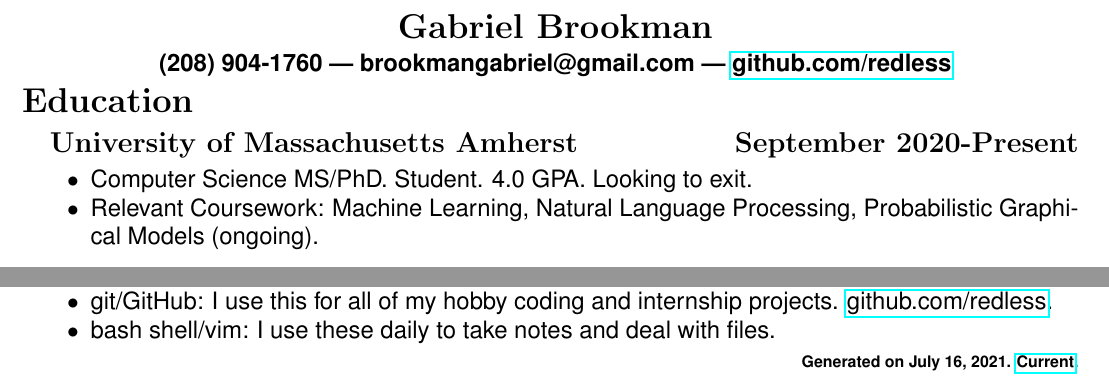
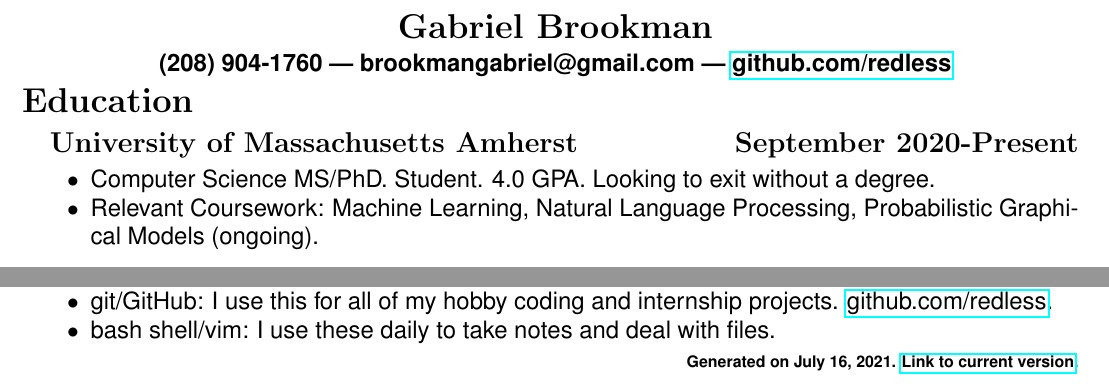
Before and after one commit to Redless/resumes, a LaTeX CV (resume.tex): two parts of the page, joined at a grey line, cut so that both start at the same text. Compiled offline with pdfLaTeX.

Commit message:
resume update???

```diff
--- a/resume.tex
+++ b/resume.tex
@@ -24,7 +24,7 @@
 \subsection*{University of Massachusetts Amherst \hfill September 2020-Present}
   \begin{itemize}
 
-  \item Computer Science MS/PhD. Student. 4.0 GPA. Looking to exit.
+  \item Computer Science MS/PhD. Student. 4.0 GPA. Looking to exit without a degree.
 \item
   Relevant Coursework: Machine Learning, Natural Language Processing, Probabilistic Graphical Models (ongoing).
 
@@ -131,7 +131,7 @@
 \end{comment}
 
 \scriptsize
-\flushright{\textbf{Generated on \today. \href{https://github.com/redless/resumes}{Current}.}}
+\flushright{\textbf{Generated on \today. \href{https://github.com/redless/resumes}{Link to current version}.}}
 
 %cs competitions?
 
```
